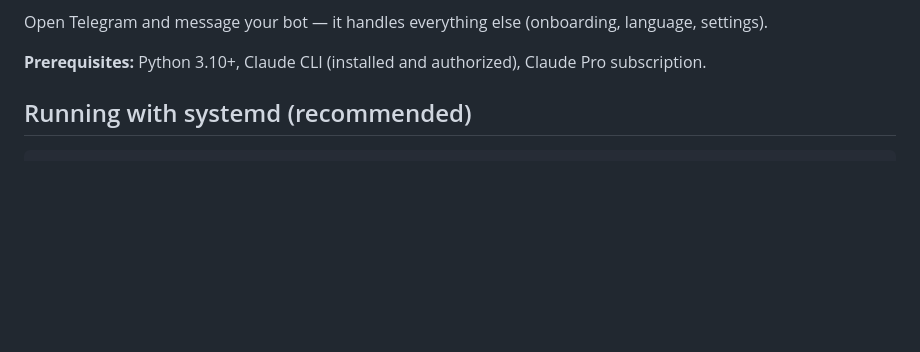
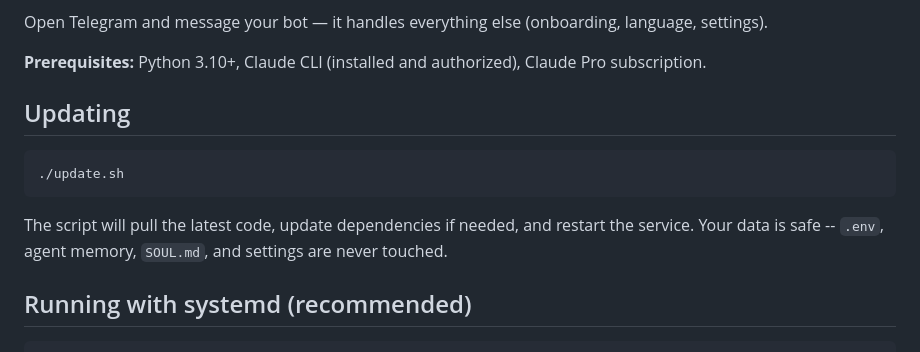
Before and after one commit to dream77r/my-claude-bot, a Markdown page: README.md, the part around the change. Drawn GitHub-style; blank space fills up the shorter version.

````diff
--- a/README.md
+++ b/README.md
@@ -38,6 +38,14 @@ The script will:
 Open Telegram and message your bot — it handles everything else (onboarding, language, settings).
 
 **Prerequisites:** Python 3.10+, Claude CLI (installed and authorized), Claude Pro subscription.
+
+## Updating
+
+```bash
+./update.sh
+```
+
+The script will pull the latest code, update dependencies if needed, and restart the service. Your data is safe -- `.env`, agent memory, `SOUL.md`, and settings are never touched.
 
 ## Running with systemd (recommended)
 
````
Also changed, not shown: README.ru.md (+8 -0 lines).
